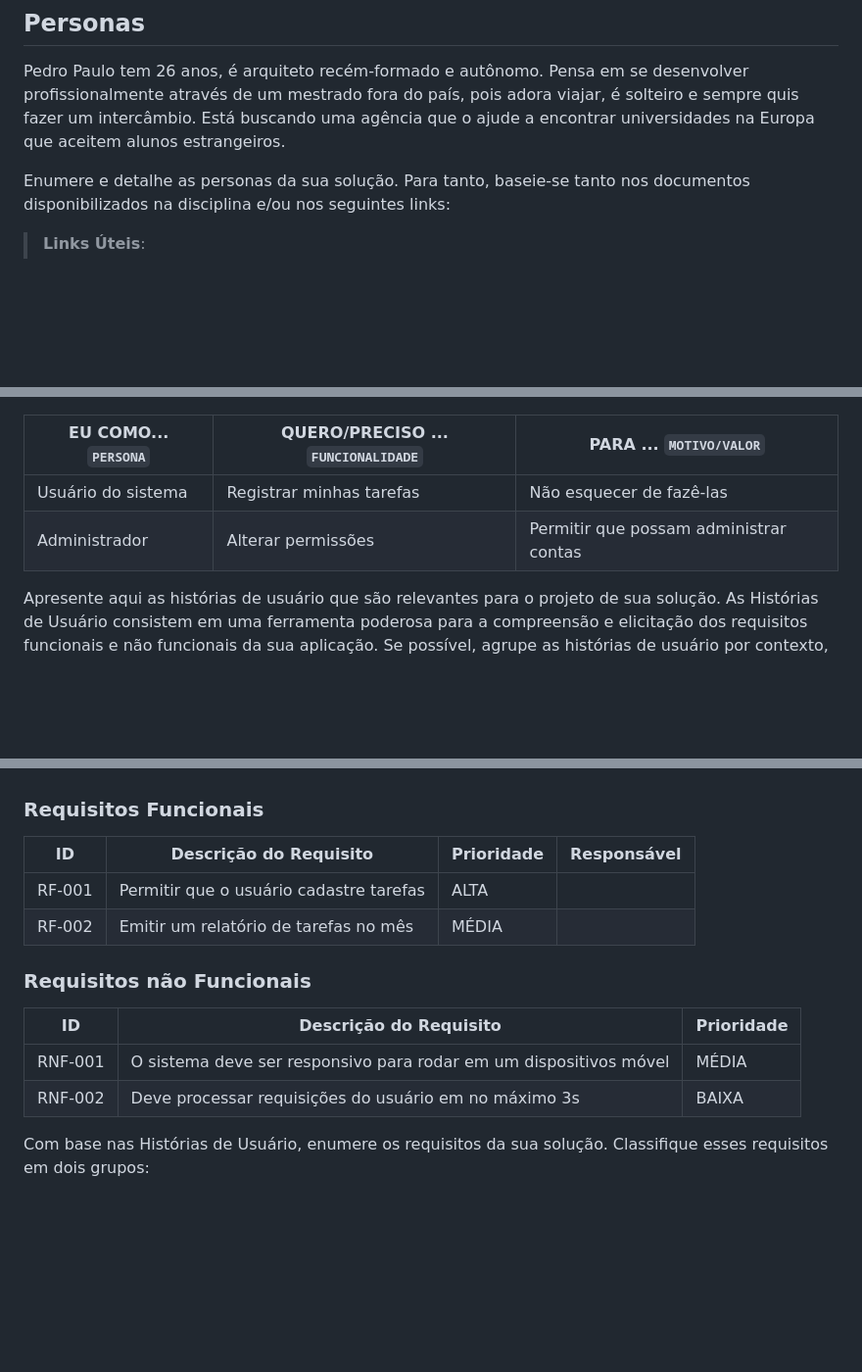
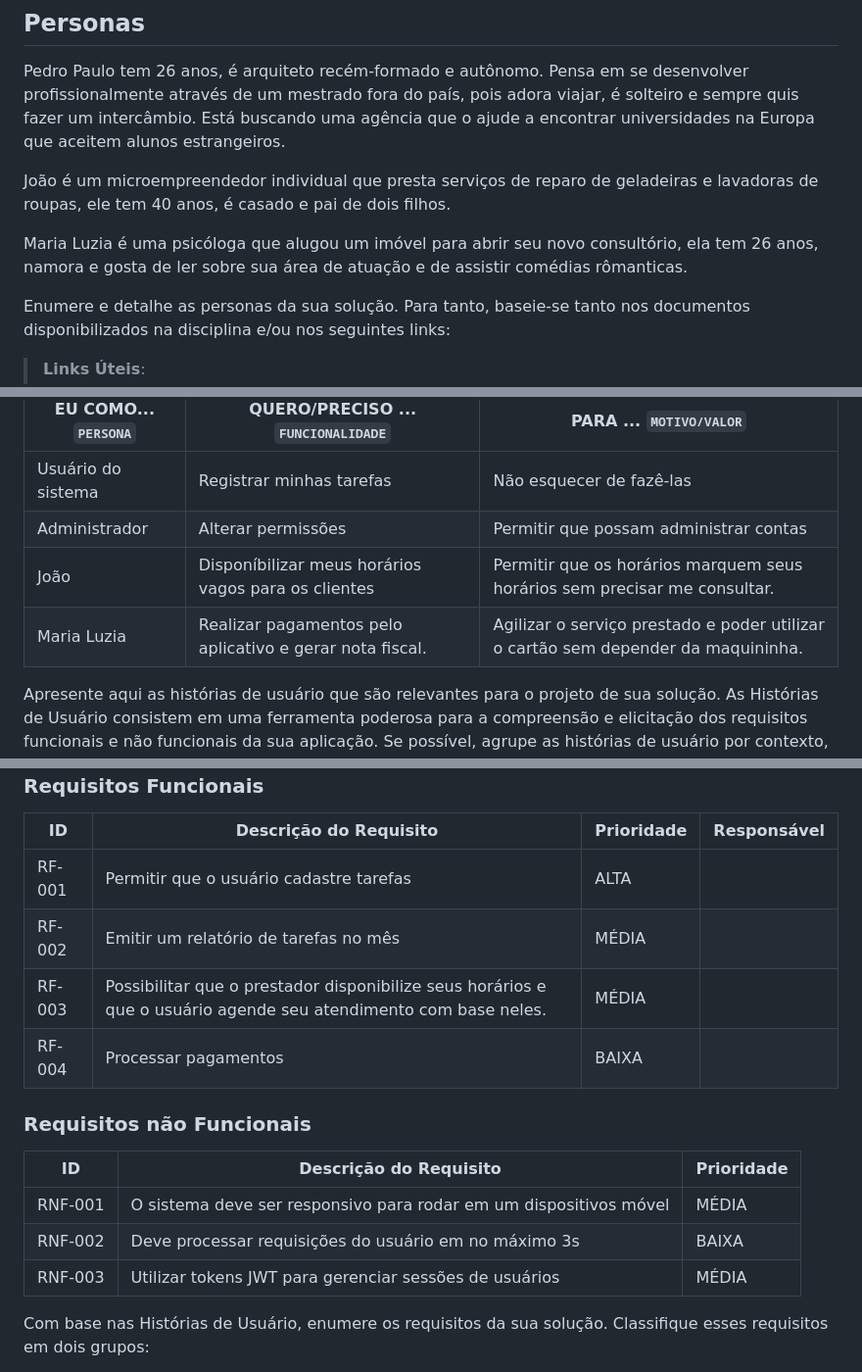
Before and after one commit to ICEI-PUC-Minas-PMV-SI/pmv-si-2023-2-pe1-t2-house-hero, a Markdown page: docs/especification.md, 3 parts joined by grey strips. Shown at 98% size. Rendered like a GitHub page; blank space fills up the shorter version.

Commit message:
add:personas_histórias_funcionalidades_restrições

```diff
--- a/docs/especification.md
+++ b/docs/especification.md
@@ -7,6 +7,10 @@ Apresente uma visão geral do que será abordado nesta parte do documento, enume
 ## Personas
 
 Pedro Paulo tem 26 anos, é arquiteto recém-formado e autônomo. Pensa em se desenvolver profissionalmente através de um mestrado fora do país, pois adora viajar, é solteiro e sempre quis fazer um intercâmbio. Está buscando uma agência que o ajude a encontrar universidades na Europa que aceitem alunos estrangeiros.
+
+João é um microempreendedor individual que presta serviços de reparo de geladeiras e lavadoras de roupas, ele tem 40 anos, é casado e pai de dois filhos.
+
+Maria Luzia é uma psicóloga que alugou um imóvel para abrir seu novo consultório, ela tem 26 anos, namora e gosta de ler sobre sua área de atuação e de assistir comédias rômanticas.
 
 Enumere e detalhe as personas da sua solução. Para tanto, baseie-se tanto nos documentos disponibilizados na disciplina e/ou nos seguintes links:
 
@@ -28,6 +32,8 @@ Com base na análise das personas forma identificadas as seguintes histórias de
 |--------------------|------------------------------------|----------------------------------------|
 |Usuário do sistema  | Registrar minhas tarefas           | Não esquecer de fazê-las               |
 |Administrador       | Alterar permissões                 | Permitir que possam administrar contas |
+|João       | Disponíbilizar meus horários vagos para os clientes               | Permitir que os horários marquem seus horários sem precisar me consultar. |
+|Maria Luzia       | Realizar pagamentos pelo aplicativo e gerar nota fiscal.              | Agilizar o serviço prestado e poder utilizar o cartão sem depender da maquininha. |
 
 Apresente aqui as histórias de usuário que são relevantes para o projeto de sua solução. As Histórias de Usuário consistem em uma ferramenta poderosa para a compreensão e elicitação dos requisitos funcionais e não funcionais da sua aplicação. Se possível, agrupe as histórias de usuário por contexto, para facilitar consultas recorrentes à essa parte do documento.
 
@@ -48,6 +54,8 @@ As tabelas que se seguem apresentam os requisitos funcionais e não funcionais q
 |------|-----------------------------------------|----| ----|
 |RF-001| Permitir que o usuário cadastre tarefas | ALTA |  |
 |RF-002| Emitir um relatório de tarefas no mês   | MÉDIA | |
+|RF-003| Possibilitar que o prestador disponibilize seus horários e que o usuário agende seu atendimento com base neles.  | MÉDIA | |
+|RF-004| Processar pagamentos   | BAIXA | |
 
 
 ### Requisitos não Funcionais
@@ -56,6 +64,8 @@ As tabelas que se seguem apresentam os requisitos funcionais e não funcionais q
 |-------|-------------------------|----|
 |RNF-001| O sistema deve ser responsivo para rodar em um dispositivos móvel | MÉDIA |
 |RNF-002| Deve processar requisições do usuário em no máximo 3s |  BAIXA |
+|RNF-003| Utilizar tokens JWT para gerenciar sessões de usuários |  MÉDIA |
+
 
 Com base nas Histórias de Usuário, enumere os requisitos da sua solução. Classifique esses requisitos em dois grupos:
 
```
Also changed, not shown: other parts of docs/especification.md (+1 -0 lines).
